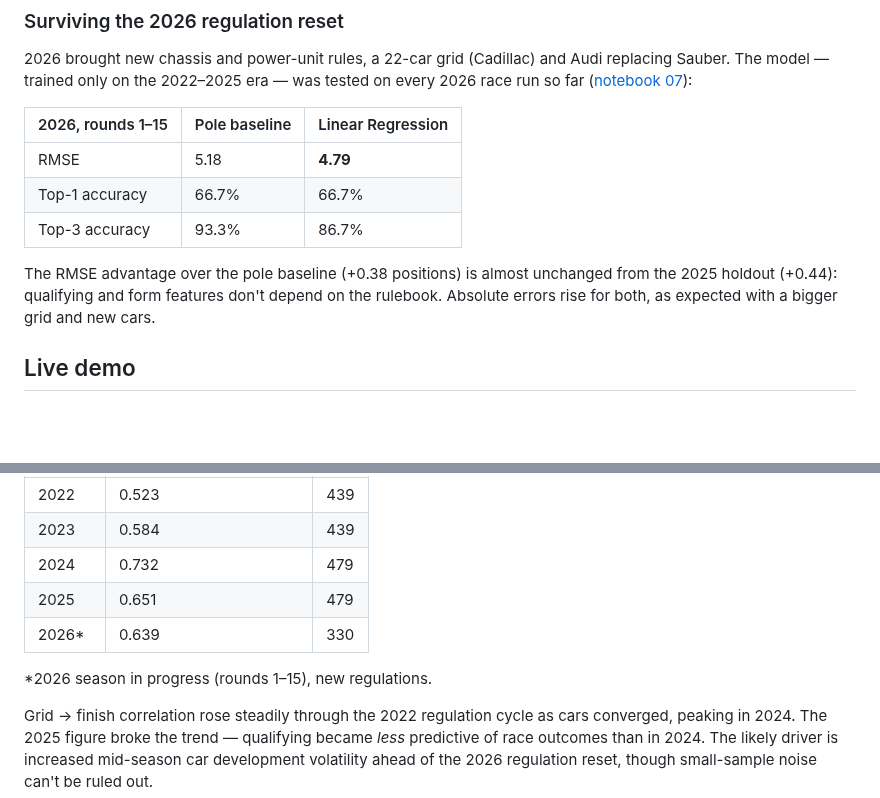
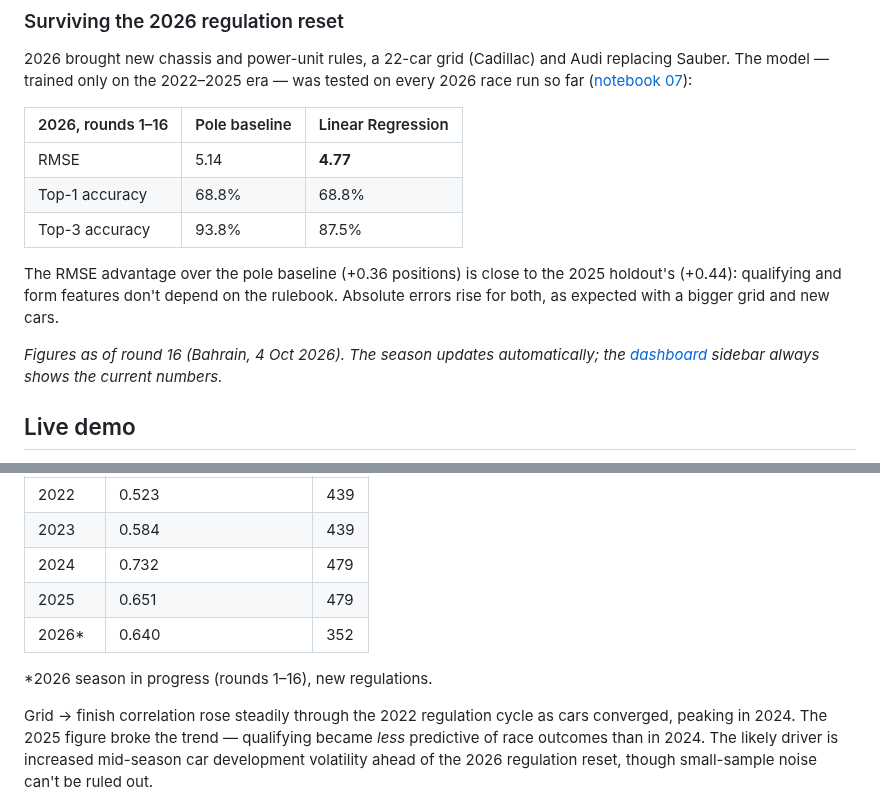
Before and after one commit to Om-Ravindra-Patil/F1-Race-Predictor, a Markdown page: README.md, 2 parts joined by grey strips. GitHub-like rendering; blank space fills up the shorter version.

Commit message:
Expire app cache after 10 min; update 2026 figures to round 16

```diff
--- a/README.md
+++ b/README.md
@@ -24,13 +24,15 @@ The model beats the pole baseline by **0.44 positions of RMSE** — it predicts
 
 2026 brought new chassis and power-unit rules, a 22-car grid (Cadillac) and Audi replacing Sauber. The model — trained only on the 2022–2025 era — was tested on every 2026 race run so far ([notebook 07](notebooks/07_validation_2026.ipynb)):
 
-| 2026, rounds 1–15 | Pole baseline | Linear Regression |
+| 2026, rounds 1–16 | Pole baseline | Linear Regression |
 |---|---|---|
-| RMSE | 5.18 | **4.79** |
-| Top-1 accuracy | 66.7% | 66.7% |
-| Top-3 accuracy | 93.3% | 86.7% |
+| RMSE | 5.14 | **4.77** |
+| Top-1 accuracy | 68.8% | 68.8% |
+| Top-3 accuracy | 93.8% | 87.5% |
 
-The RMSE advantage over the pole baseline (+0.38 positions) is almost unchanged from the 2025 holdout (+0.44): qualifying and form features don't depend on the rulebook. Absolute errors rise for both, as expected with a bigger grid and new cars.
+The RMSE advantage over the pole baseline (+0.36 positions) is close to the 2025 holdout's (+0.44): qualifying and form features don't depend on the rulebook. Absolute errors rise for both, as expected with a bigger grid and new cars.
+
+*Figures as of round 16 (Bahrain, 4 Oct 2026). The season updates automatically; the [dashboard](https://f1-race-predictor-orp.streamlit.app/) sidebar always shows the current numbers.*
 
 ## Live demo
 
@@ -60,9 +62,9 @@ Red Bull's win rate fell from 95.5% in 2023 to 37.5% in 2024 — a ~60 percentag
 | 2023   | 0.584 | 439 |
 | 2024   | 0.732 | 479 |
 | 2025   | 0.651 | 479 |
-| 2026*  | 0.639 | 330 |
+| 2026*  | 0.640 | 352 |
 
-\*2026 season in progress (rounds 1–15), new regulations.
+\*2026 season in progress (rounds 1–16), new regulations.
 
 Grid → finish correlation rose steadily through the 2022 regulation cycle as cars converged, peaking in 2024. The 2025 figure broke the trend — qualifying became *less* predictive of race outcomes than in 2024. The likely driver is increased mid-season car development volatility ahead of the 2026 regulation reset, though small-sample noise can't be ruled out.
 
```
Also changed, not shown: notebooks/chart_2026_winner_rank.png, notebooks/chart_grid_correlation_by_season.png, 6 other files.
